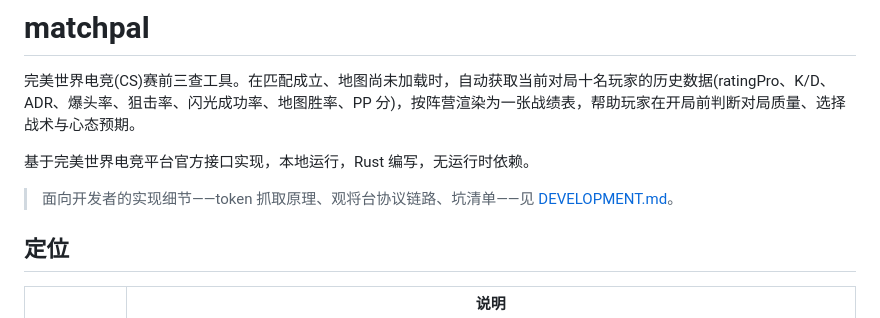
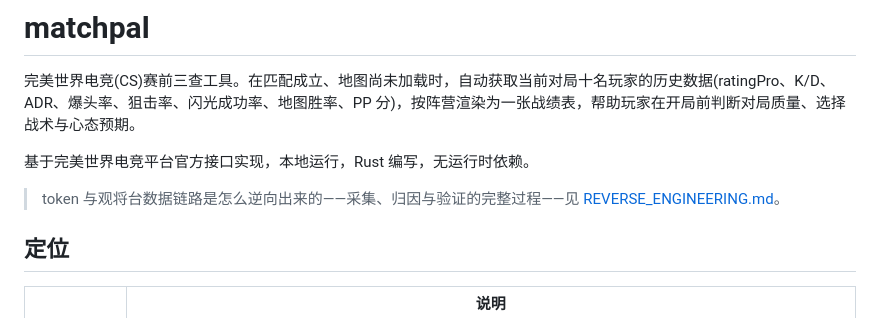
Before and after one commit to AuroBreeze/matchpal, a Markdown page: README.md, the part around the change. GitHub-like rendering.

```diff
--- a/README.md
+++ b/README.md
@@ -4,8 +4,8 @@
 
 基于完美世界电竞平台官方接口实现，本地运行，Rust 编写，无运行时依赖。
 
-> 面向开发者的实现细节——token 抓取原理、观将台协议链路、坑清单——见
-> [DEVELOPMENT.md](DEVELOPMENT.md)。
+> token 与观将台数据链路是怎么逆向出来的——采集、归因与验证的完整过程——见
+> [REVERSE_ENGINEERING.md](REVERSE_ENGINEERING.md)。
 
 ## 定位
 
```
Also changed, not shown: DEVELOPMENT.md (deleted, +0 -221 lines), REVERSE_ENGINEERING.md (added, +205 -0 lines).
